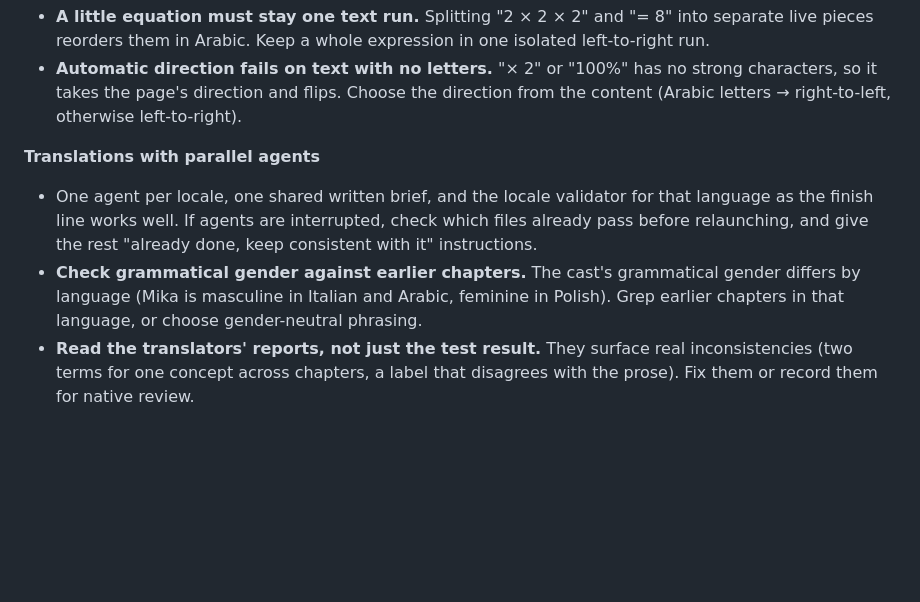
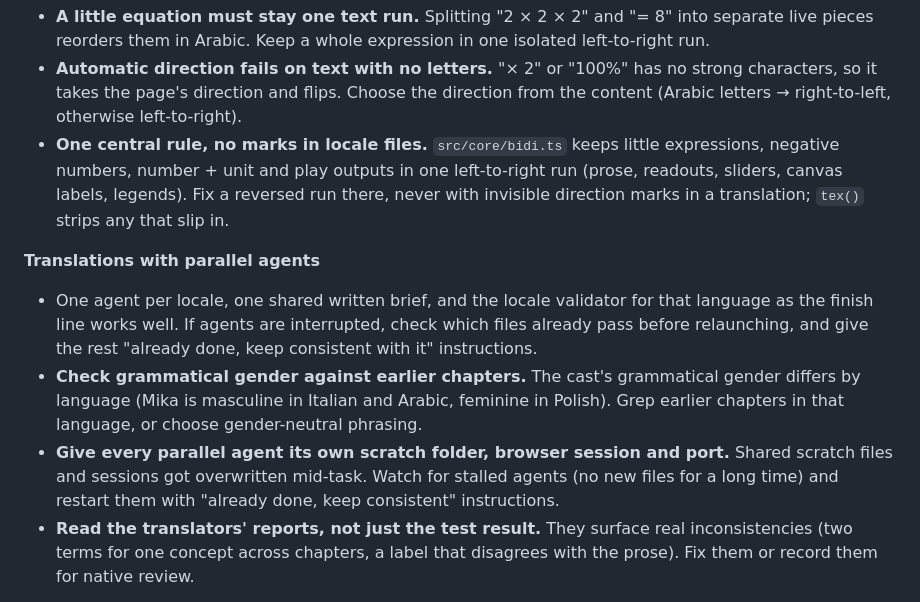
Before and after one commit to mtreilly/drone-101, a Markdown page: AGENTS.md, the part around the change. GitHub-like rendering; blank space fills up the shorter version.

Commit message:
docs(agents): lessons from the chapters 7-11 pass (central RTL rule, isolated parallel agents)

```diff
--- a/AGENTS.md
+++ b/AGENTS.md
@@ -170,6 +170,10 @@ Hard-won habits from extending chapters. They apply to any chapter, whatever the
 - **Automatic direction fails on text with no letters.** "× 2" or "100%" has no strong
   characters, so it takes the page's direction and flips. Choose the direction from the content
   (Arabic letters → right-to-left, otherwise left-to-right).
+- **One central rule, no marks in locale files.** `src/core/bidi.ts` keeps little expressions,
+  negative numbers, number + unit and play outputs in one left-to-right run (prose, readouts,
+  sliders, canvas labels, legends). Fix a reversed run there, never with invisible direction marks
+  in a translation; `tex()` strips any that slip in.
 
 **Translations with parallel agents**
 - One agent per locale, one shared written brief, and the locale validator for that language as
@@ -178,6 +182,9 @@ Hard-won habits from extending chapters. They apply to any chapter, whatever the
 - **Check grammatical gender against earlier chapters.** The cast's grammatical gender differs by
   language (Mika is masculine in Italian and Arabic, feminine in Polish). Grep earlier chapters in
   that language, or choose gender-neutral phrasing.
+- **Give every parallel agent its own scratch folder, browser session and port.** Shared
+  scratch files and sessions got overwritten mid-task. Watch for stalled agents (no new files for
+  a long time) and restart them with "already done, keep consistent" instructions.
 - **Read the translators' reports, not just the test result.** They surface real inconsistencies
   (two terms for one concept across chapters, a label that disagrees with the prose). Fix them or
   record them for native review.
```
